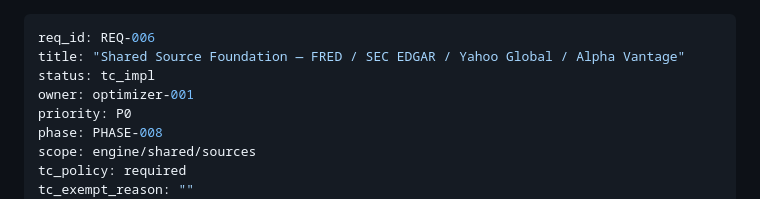
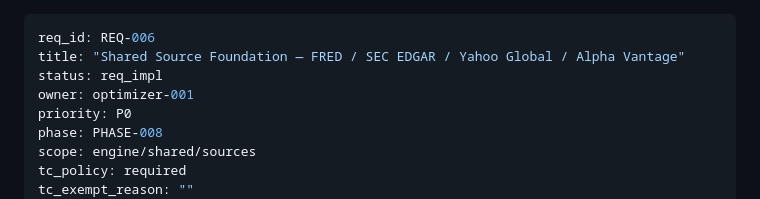
Before and after one commit to rushwing/my-invest-global, a Markdown page: tasks/features/REQ-006.md, the part around the change. GitHub-like rendering.

Commit message:
harness: REQ-006 tc_impl→tc_impl_review→req_impl — CI green (11/11 tests, mypy, ruff)
Co-Authored-By: Claude Sonnet 4.6 <noreply@anthropic.com>

```diff
--- a/tasks/features/REQ-006.md
+++ b/tasks/features/REQ-006.md
@@ -1,7 +1,7 @@
 ---
 req_id: REQ-006
 title: "Shared Source Foundation — FRED / SEC EDGAR / Yahoo Global / Alpha Vantage"
-status: tc_impl
+status: req_impl
 owner: optimizer-001
 priority: P0
 phase: PHASE-008
```
